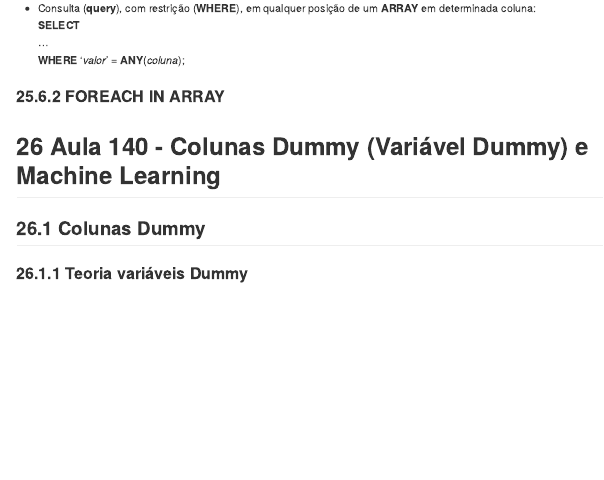
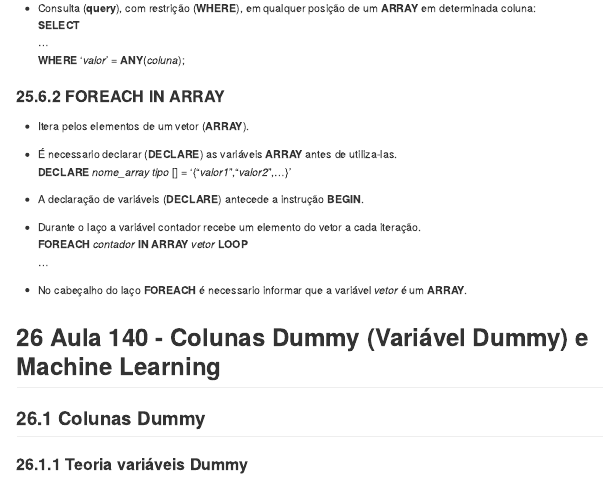
Before and after one commit to seperool/Study_PostgreSQL, an R Markdown document (Readme.rmd): the page in a window 1100 px wide, from 8870 px down. The pictures show the output file Readme.md that the author committed with the source, drawn offline in the style of GitHub.

Commit message:
Loops - FOREACH - Vetor

```diff
--- a/Readme.rmd
+++ b/Readme.rmd
@@ -2479,6 +2479,19 @@ Lembrando que **ARRAY** no **PostgreSQL** começa a contar posição do 1, não
 
 ### **FOREACH** **IN** **ARRAY**
 
+- Itera pelos elementos de um vetor (**ARRAY**).\
+
+- É necessario declarar (**DECLARE**) as variáveis **ARRAY** antes de utiliza-las.\
+**DECLARE** *nome_array* *tipo* [] = '{"*valor1*","*valor2*",...}'\
+
+- A declaração de variáveis (**DECLARE**) antecede a instrução **BEGIN**.\
+
+- Durante o laço a variável contador recebe um elemento do vetor a cada iteração.\
+**FOREACH** *contador* **IN** **ARRAY** *vetor* **LOOP**\
+...\
+
+- No cabeçalho do laço **FOREACH** é necessario informar que a variável *vetor* é um **ARRAY**.\
+
 \newpage
 
 # Aula 140 - Colunas **Dummy** (Variável **Dummy**) e Machine Learning
```
Also changed, not shown: Readme.md, Readme.pdf, Readme.rmd (12 more changed lines), 2 other files.
